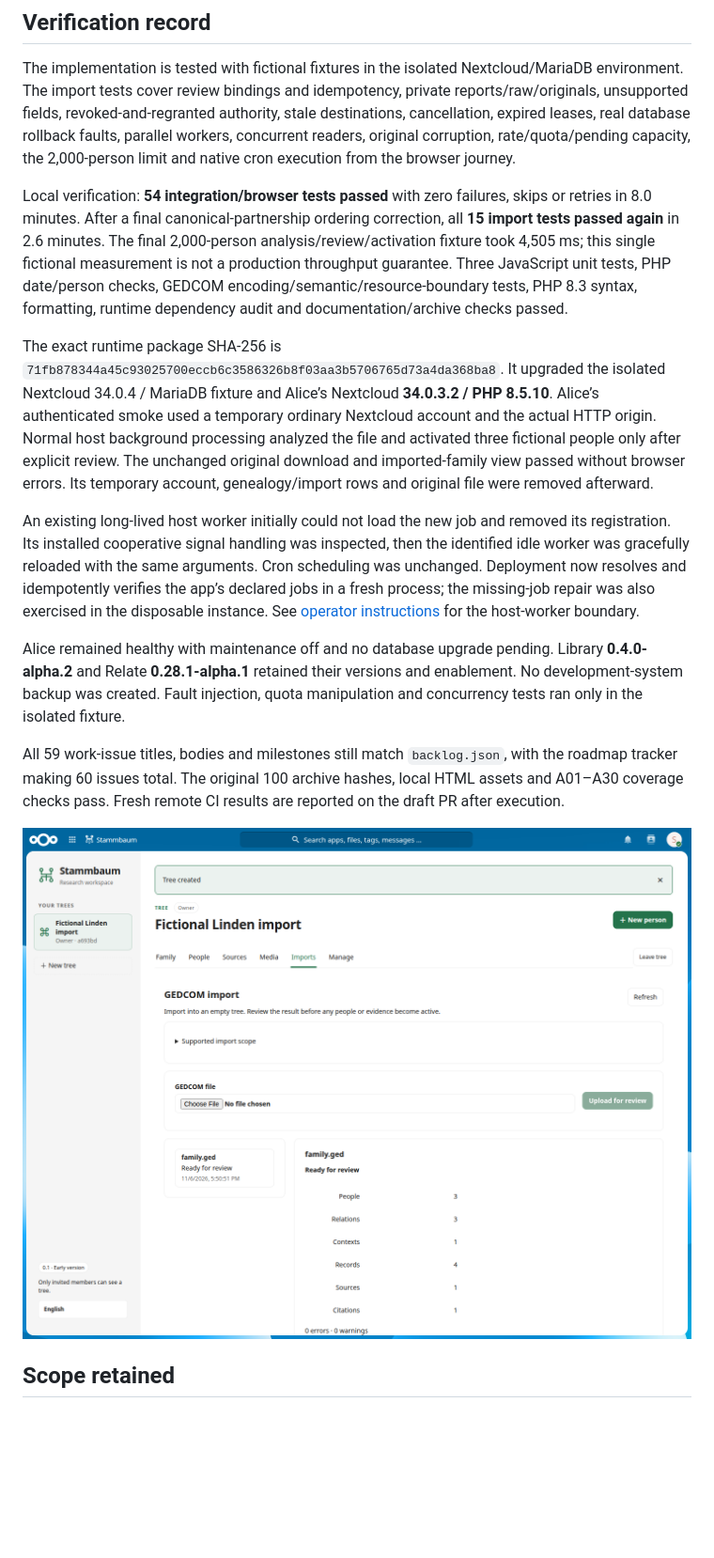
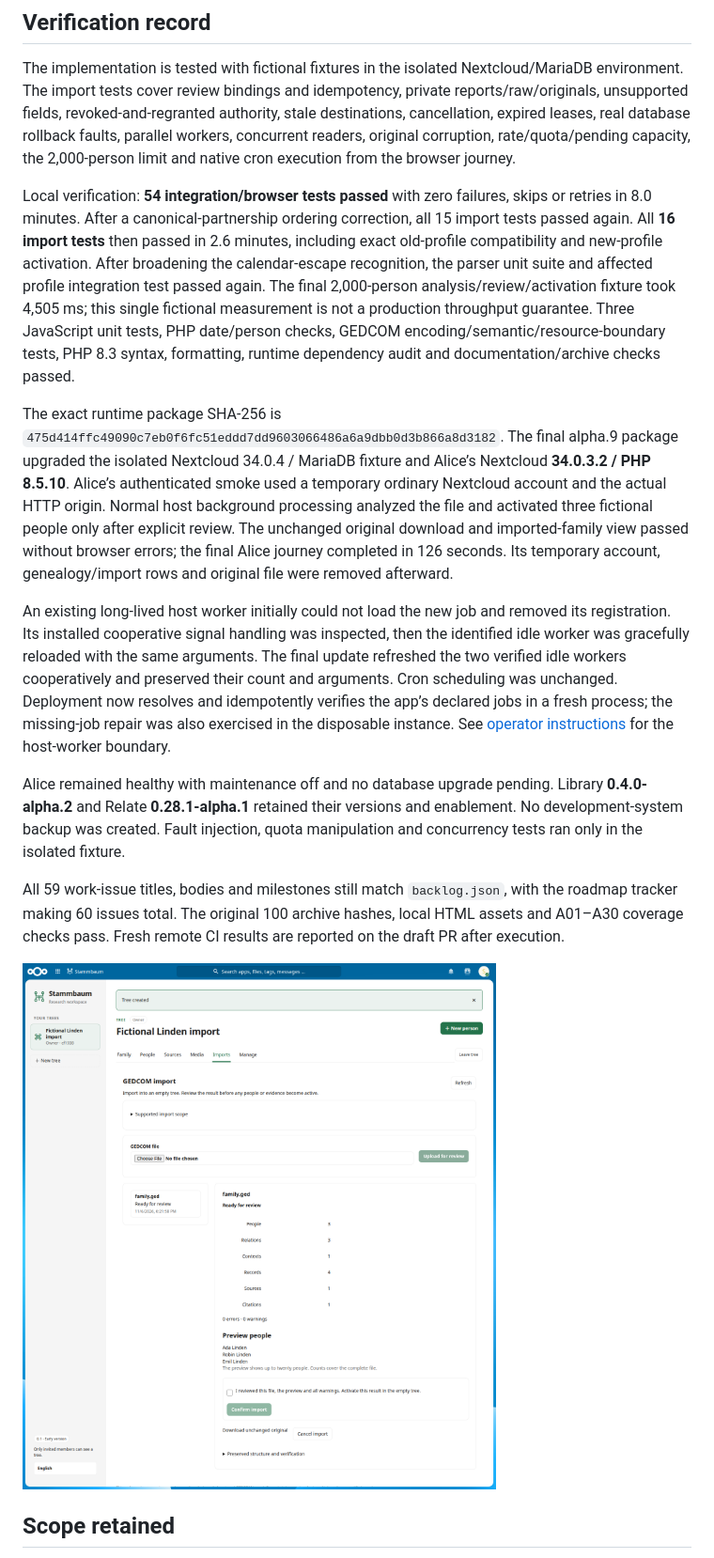
Before and after one commit to utrost/Nextcloud-Stammbaum, a Markdown page: docs/iteration-02.md, the part around one of its changes. Shown at 94% size. GitHub-like rendering; pictures changed too: docs/screenshots/iteration-02-import-review.png; blank space fills up the shorter version.

```diff
--- a/docs/iteration-02.md
+++ b/docs/iteration-02.md
@@ -21,11 +21,11 @@ Three new tables hold runs, ordered nodes and mappings. Private originals live i
 
 The implementation is tested with fictional fixtures in the isolated Nextcloud/MariaDB environment. The import tests cover review bindings and idempotency, private reports/raw/originals, unsupported fields, revoked-and-regranted authority, stale destinations, cancellation, expired leases, real database rollback faults, parallel workers, concurrent readers, original corruption, rate/quota/pending capacity, the 2,000-person limit and native cron execution from the browser journey.
 
-Local verification: **54 integration/browser tests passed** with zero failures, skips or retries in 8.0 minutes. After a final canonical-partnership ordering correction, all **15 import tests passed again** in 2.6 minutes. The final 2,000-person analysis/review/activation fixture took 4,505 ms; this single fictional measurement is not a production throughput guarantee. Three JavaScript unit tests, PHP date/person checks, GEDCOM encoding/semantic/resource-boundary tests, PHP 8.3 syntax, formatting, runtime dependency audit and documentation/archive checks passed.
+Local verification: **54 integration/browser tests passed** with zero failures, skips or retries in 8.0 minutes. After a canonical-partnership ordering correction, all 15 import tests passed again. All **16 import tests** then passed in 2.6 minutes, including exact old-profile compatibility and new-profile activation. After broadening the calendar-escape recognition, the parser unit suite and affected profile integration test passed again. The final 2,000-person analysis/review/activation fixture took 4,505 ms; this single fictional measurement is not a production throughput guarantee. Three JavaScript unit tests, PHP date/person checks, GEDCOM encoding/semantic/resource-boundary tests, PHP 8.3 syntax, formatting, runtime dependency audit and documentation/archive checks passed.
 
-The exact runtime package SHA-256 is `71fb878344a45c93025700eccb6c3586326b8f03aa3b5706765d73a4da368ba8`. It upgraded the isolated Nextcloud 34.0.4 / MariaDB fixture and Alice’s Nextcloud **34.0.3.2 / PHP 8.5.10**. Alice’s authenticated smoke used a temporary ordinary Nextcloud account and the actual HTTP origin. Normal host background processing analyzed the file and activated three fictional people only after explicit review. The unchanged original download and imported-family view passed without browser errors. Its temporary account, genealogy/import rows and original file were removed afterward.
+The exact runtime package SHA-256 is `475d414ffc49090c7eb0f6fc51eddd7dd9603066486a6a9dbb0d3b866a8d3182`. The final alpha.9 package upgraded the isolated Nextcloud 34.0.4 / MariaDB fixture and Alice’s Nextcloud **34.0.3.2 / PHP 8.5.10**. Alice’s authenticated smoke used a temporary ordinary Nextcloud account and the actual HTTP origin. Normal host background processing analyzed the file and activated three fictional people only after explicit review. The unchanged original download and imported-family view passed without browser errors; the final Alice journey completed in 126 seconds. Its temporary account, genealogy/import rows and original file were removed afterward.
 
-An existing long-lived host worker initially could not load the new job and removed its registration. Its installed cooperative signal handling was inspected, then the identified idle worker was gracefully reloaded with the same arguments. Cron scheduling was unchanged. Deployment now resolves and idempotently verifies the app’s declared jobs in a fresh process; the missing-job repair was also exercised in the disposable instance. See [operator instructions](operations.md) for the host-worker boundary.
+An existing long-lived host worker initially could not load the new job and removed its registration. Its installed cooperative signal handling was inspected, then the identified idle worker was gracefully reloaded with the same arguments. The final update refreshed the two verified idle workers cooperatively and preserved their count and arguments. Cron scheduling was unchanged. Deployment now resolves and idempotently verifies the app’s declared jobs in a fresh process; the missing-job repair was also exercised in the disposable instance. See [operator instructions](operations.md) for the host-worker boundary.
 
 Alice remained healthy with maintenance off and no database upgrade pending. Library **0.4.0-alpha.2** and Relate **0.28.1-alpha.1** retained their versions and enablement. No development-system backup was created. Fault injection, quota manipulation and concurrency tests ran only in the isolated fixture.
 
```
Also changed, not shown: other parts of docs/iteration-02.md (+2 -2 lines), docs/gedcom-import-profile.md (+4 -2 lines), docs/iteration-01.md (+1 -1 lines), 12 other files.
